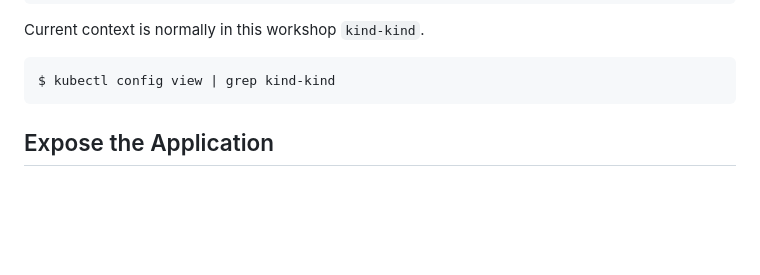
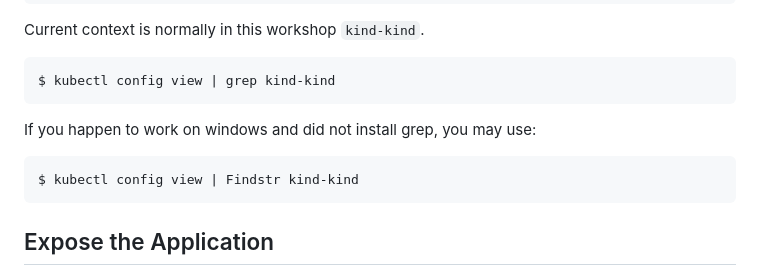
Before and after one commit to neticdk/k8s-workshop, a Markdown page: simple-kubernetes/README.md, the part around the change. Drawn GitHub-style; blank space fills up the shorter version.

Commit message:
added grep for windows :-)

````diff
--- a/simple-kubernetes/README.md
+++ b/simple-kubernetes/README.md
@@ -80,6 +80,12 @@ Current context is normally in this workshop `kind-kind`.
 
 ```console
 $ kubectl config view | grep kind-kind
+```
+
+If you happen to work on windows and did not install grep, you may use:
+
+```console
+$ kubectl config view | Findstr kind-kind
 ```
 
 ## Expose the Application
````
